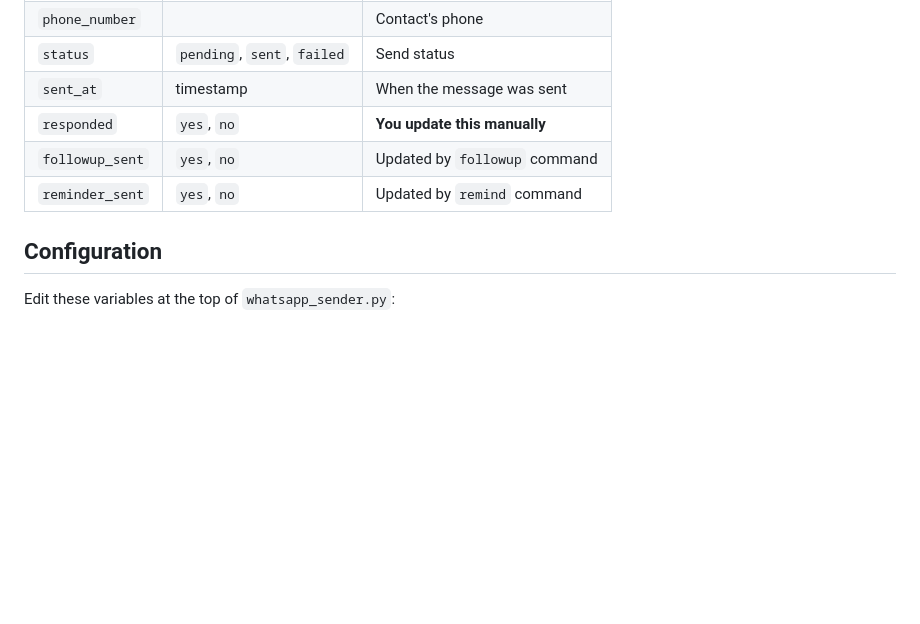
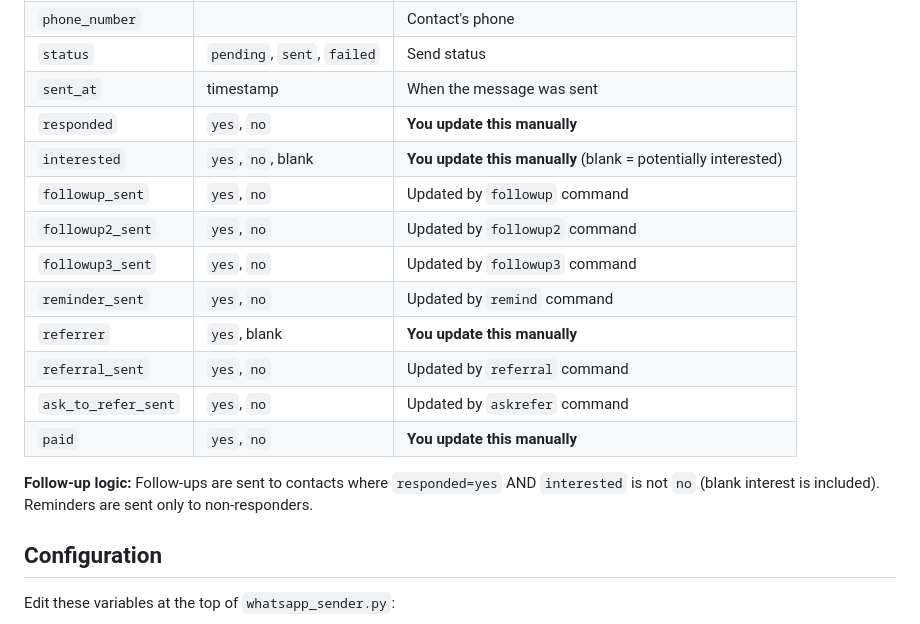
Before and after one commit to anoopkurup/eeshaacorp, a Markdown page: README.md, the part around one of its changes. GitHub-like rendering; blank space fills up the shorter version.

```diff
--- a/README.md
+++ b/README.md
@@ -108,8 +141,17 @@ After `send` runs, `tracking.csv` is generated in the campaign folder:
 | `status` | `pending`, `sent`, `failed` | Send status |
 | `sent_at` | timestamp | When the message was sent |
 | `responded` | `yes`, `no` | **You update this manually** |
+| `interested` | `yes`, `no`, blank | **You update this manually** (blank = potentially interested) |
 | `followup_sent` | `yes`, `no` | Updated by `followup` command |
+| `followup2_sent` | `yes`, `no` | Updated by `followup2` command |
+| `followup3_sent` | `yes`, `no` | Updated by `followup3` command |
 | `reminder_sent` | `yes`, `no` | Updated by `remind` command |
+| `referrer` | `yes`, blank | **You update this manually** |
+| `referral_sent` | `yes`, `no` | Updated by `referral` command |
+| `ask_to_refer_sent` | `yes`, `no` | Updated by `askrefer` command |
+| `paid` | `yes`, `no` | **You update this manually** |
+
+**Follow-up logic:** Follow-ups are sent to contacts where `responded=yes` AND `interested` is not `no` (blank interest is included). Reminders are sent only to non-responders.
 
 ## Configuration
 
```
Also changed, not shown: other parts of README.md (+58 -21 lines), CLAUDE.md (+39 -11 lines).
